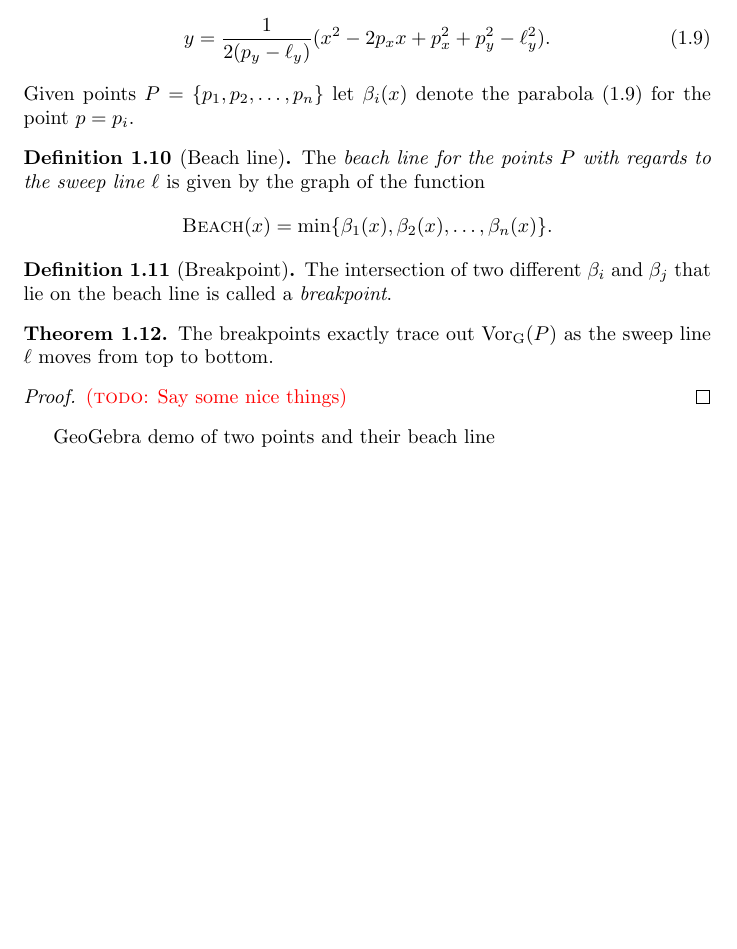
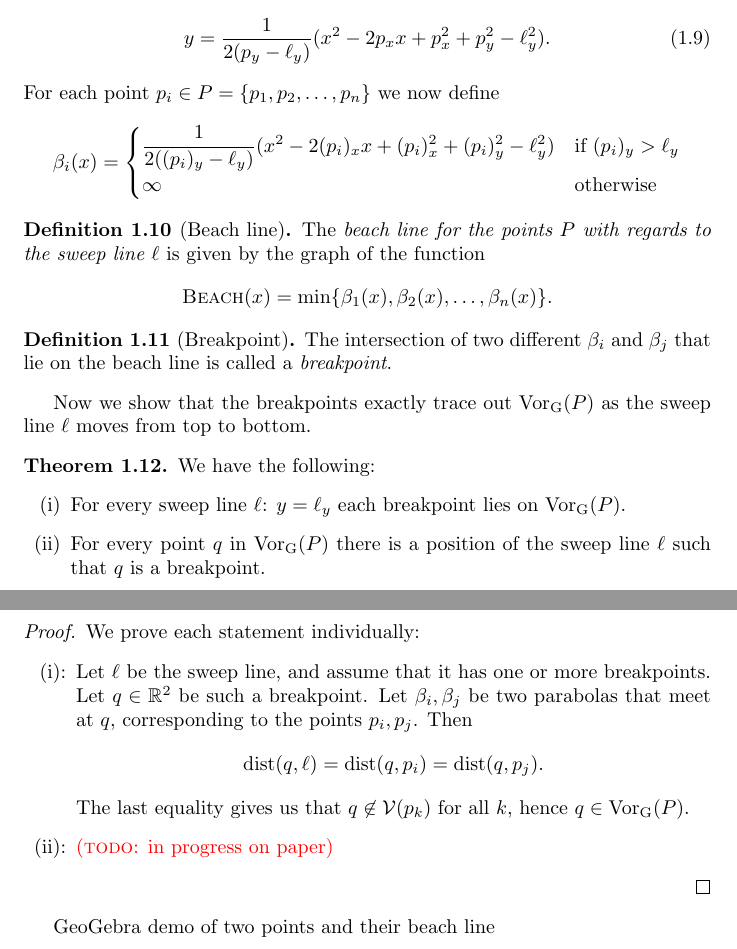
Before and after one commit to FunByJohn/speciale, a LaTeX thesis (thesis.tex, which reads chapters/sections/fortunes-algorithm.tex): part of page 10 of 11 before the commit and two parts of pages 10 and 11 of 12 after it, the two joined at a grey line, cut so that both start at the same text, the shorter picture padded with empty space. Compiled offline with pdfLaTeX.

Commit message:
Work on proving properties of beach lines

```diff
--- a/chapters/sections/fortunes-algorithm.tex
+++ b/chapters/sections/fortunes-algorithm.tex
@@ -39,8 +39,13 @@ Since $p_y \ne \ell_y$ by assumption, we obtain the parabola:
 \begin{equation} \label{eq:parabola}
     y = \frac{1}{2 (p_y - \ell_y)} (x^2 - 2 p_x x + p_x^2 + p_y^2 - \ell_y^2).
 \end{equation}
-Given points $P = \curly{p_1, p_2, \ldots, p_n}$ let $\beta_i(x)$ denote the parabola (\ref{eq:parabola}) for the point $p = p_i$.
-
+For each point $p_i \in P = \curly{p_1, p_2, \ldots, p_n}$ we now define
+\[
+    \beta_i(x) = \begin{cases}
+        \displaystyle \frac{1}{2 ((p_i)_y - \ell_y)} (x^2 - 2 (p_i)_x x + (p_i)_x^2 + (p_i)_y^2 - \ell_y^2) & \text{if } (p_i)_y > \ell_y \\
+        \infty & \text{otherwise}
+    \end{cases}
+\]
 \begin{defn}[Beach line]
 The \emph{beach line for the points $P$ with regards to the sweep line $\ell$} is given by the graph of the function
 \[
@@ -52,11 +57,24 @@ The \emph{beach line for the points $P$ with regards to the sweep line $\ell$} i
 The intersection of two different $\beta_i$ and $\beta_j$ that lie on the beach line is called a \emph{breakpoint}.
 \end{defn}
 
+Now we show that the breakpoints exactly trace out $\VorG(P)$ as the sweep line $\ell$ moves from top to bottom.
 \begin{thm}
-The breakpoints exactly trace out $\VorG(P)$ as the sweep line $\ell$ moves from top to bottom.
+We have the following:
+\begin{enumerate}[{(}i{)}]
+\item For every sweep line $\ell$: $y = \ell_y$ each breakpoint lies on $\VorG(P)$.
+\item For every point $q$ in $\VorG(P)$ there is a position of the sweep line $\ell$ such that $q$ is a breakpoint.
+\end{enumerate}
 \end{thm}
 \begin{proof}
-\todo{Say some nice things}
+We prove each statement individually:
+\begin{enumerate}[{(}i{):}]
+    \item Let $\ell$ be the sweep line, and assume that it has one or more breakpoints. Let $q \in \R^2$ be such a breakpoint. Let $\beta_i, \beta_j$ be two parabolas that meet at $q$, corresponding to the points $p_i, p_j$. Then
+    \[
+        \dist(q, \ell) = \dist(q, p_i) = \dist(q, p_j).
+    \]
+    The last equality gives us that $q \not\in \mathcal{V}(p_k)$ for all $k$, hence $q \in \VorG(P)$.
+    \item \todo{in progress on paper}
+\end{enumerate}
 \end{proof}
 
 GeoGebra demo of two points and their beach line
```
Also changed, not shown: thesis.pdf.
